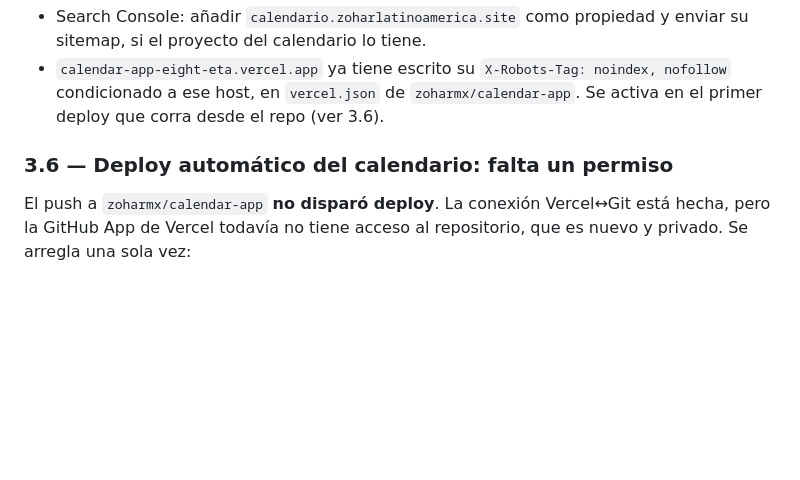
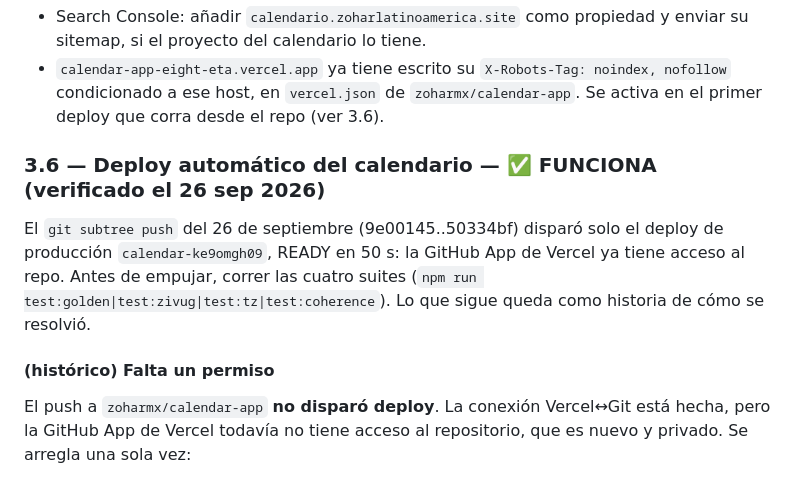
Before and after one commit to zoharmx/zoharlatinoamerica-site, a Markdown page: DESPLIEGUE.md, the part around the change. GitHub-like rendering; blank space fills up the shorter version.

Commit message:
docs(despliegue): el deploy automático del calendario ya funciona (3.6)
Verificado con el subtree push del 26 sep: el push a zoharmx/calendar-app
dispara el deploy de producción sin intervención.

Co-Authored-By: Claude Opus 5.5 <noreply@anthropic.com>

```diff
--- a/DESPLIEGUE.md
+++ b/DESPLIEGUE.md
@@ -131,7 +131,15 @@ Cuando los subdominios lleven semanas estables, esos redirects pueden pasar de 3
   nofollow` condicionado a ese host, en `vercel.json` de `zoharmx/calendar-app`. Se
   activa en el primer deploy que corra desde el repo (ver 3.6).
 
-### 3.6 — Deploy automático del calendario: falta un permiso
+### 3.6 — Deploy automático del calendario — ✅ FUNCIONA (verificado el 26 sep 2026)
+
+El `git subtree push` del 26 de septiembre (9e00145..50334bf) disparó solo el
+deploy de producción `calendar-ke9omgh09`, READY en 50 s: la GitHub App de
+Vercel ya tiene acceso al repo. Antes de empujar, correr las cuatro suites
+(`npm run test:golden|test:zivug|test:tz|test:coherence`). Lo que sigue queda
+como historia de cómo se resolvió.
+
+#### (histórico) Falta un permiso
 
 El push a `zoharmx/calendar-app` **no disparó deploy**. La conexión Vercel↔Git está
 hecha, pero la GitHub App de Vercel todavía no tiene acceso al repositorio, que es
```
